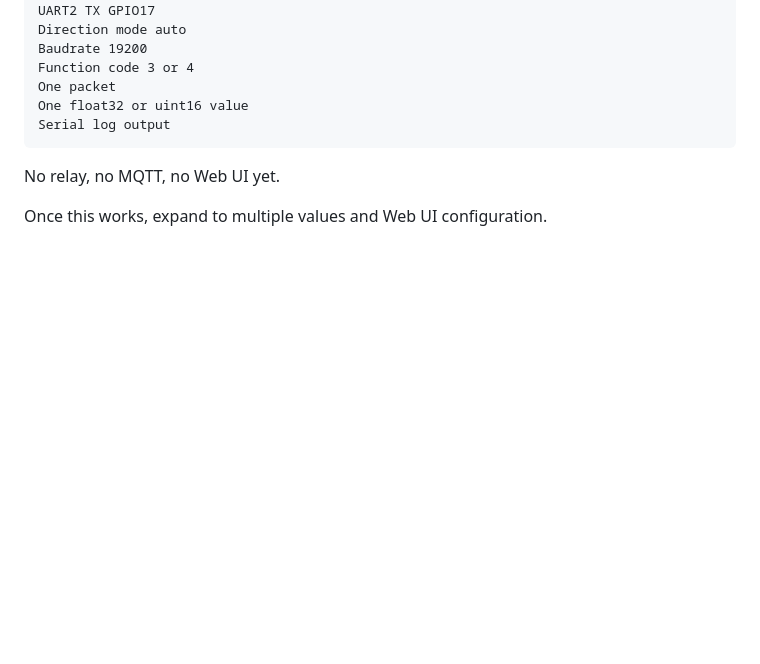
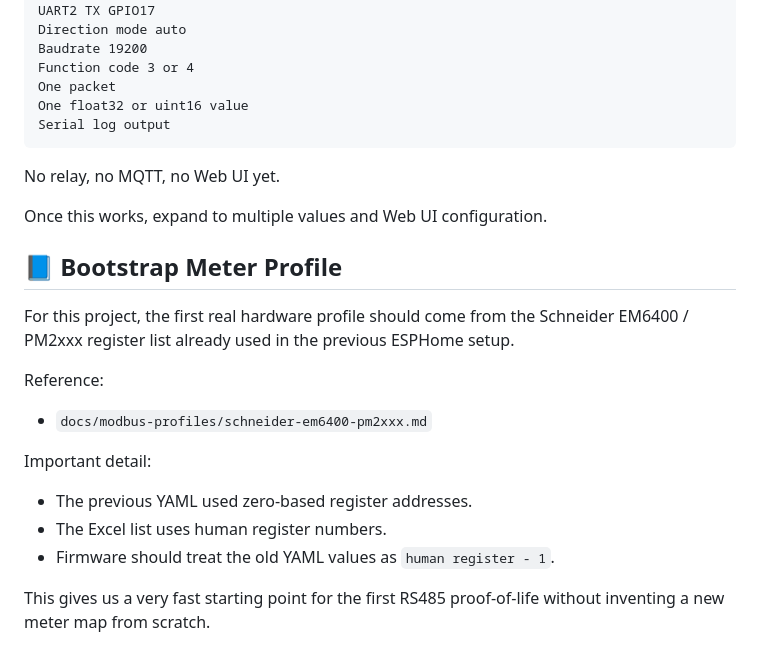
Before and after one commit to thonilux/SEMS_AIOT2026, a Markdown page: docs/architecture/configurable-modbus-engine.md, the part around the change. Rendered like a GitHub page; blank space fills up the shorter version.

Commit message:
Add Schneider Modbus bootstrap profile

```diff
--- a/docs/architecture/configurable-modbus-engine.md
+++ b/docs/architecture/configurable-modbus-engine.md
@@ -480,3 +480,19 @@ Serial log output
 No relay, no MQTT, no Web UI yet.
 
 Once this works, expand to multiple values and Web UI configuration.
+
+## 📘 Bootstrap Meter Profile
+
+For this project, the first real hardware profile should come from the Schneider EM6400 / PM2xxx register list already used in the previous ESPHome setup.
+
+Reference:
+
+- `docs/modbus-profiles/schneider-em6400-pm2xxx.md`
+
+Important detail:
+
+- The previous YAML used zero-based register addresses.
+- The Excel list uses human register numbers.
+- Firmware should treat the old YAML values as `human register - 1`.
+
+This gives us a very fast starting point for the first RS485 proof-of-life without inventing a new meter map from scratch.
```
Also changed, not shown: docs/architecture/one-man-roadmap.md (+1 -0 lines), docs/modbus-profiles/schneider-em6400-pm2xxx.md (added, +90 -0 lines).
